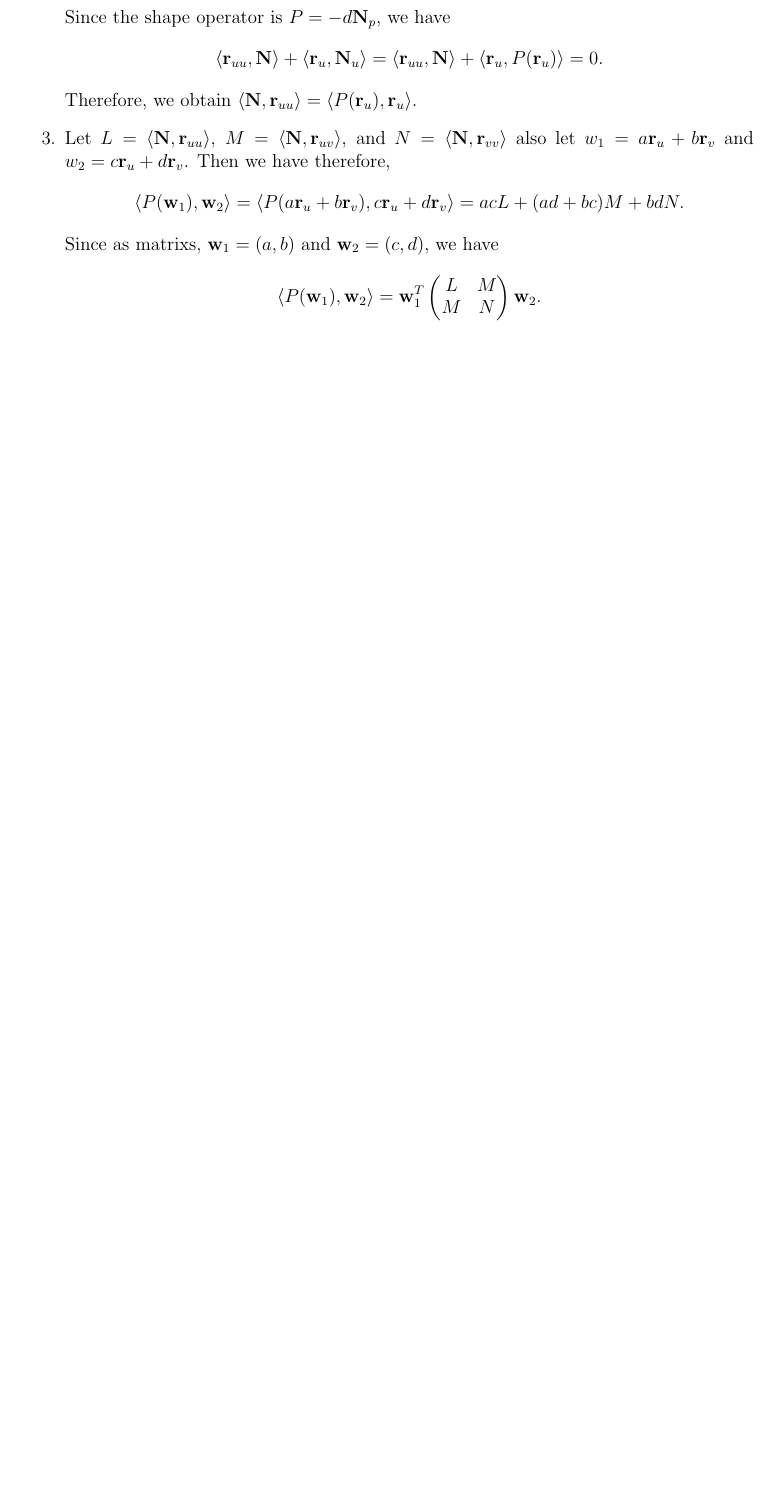
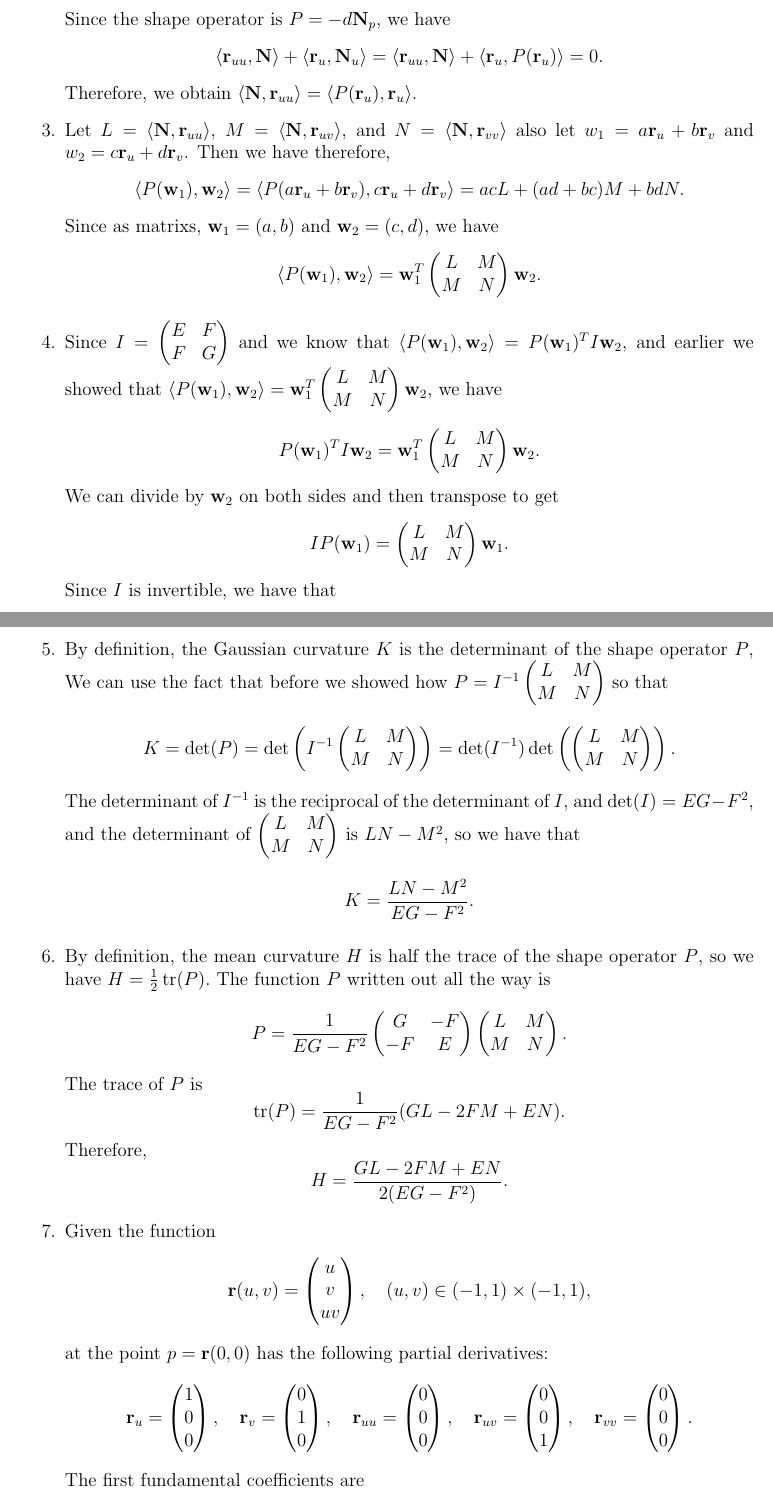
Before and after one commit to JAvalosCalPoly/MAT4200-Homework-8, a LaTeX document (mat4200_hw8.tex): part of page 3 of 3 before the commit and two parts of pages 3 and 4 of 5 after it, the two joined at a grey line, cut so that both start at the same text, the shorter picture padded with empty space. Compiled offline with pdfLaTeX.

Commit message:
Update homework 8 files with latest changes and corrections

```diff
--- a/mat4200_hw8.tex
+++ b/mat4200_hw8.tex
@@ -80,11 +80,62 @@ Lastly, we will use the first and second fundamental forms (which are easy to co
         also let \(w_1=a\mathbf{r}_u + b\mathbf{r}_v\) and \(w_2=c\mathbf{r}_u + d\mathbf{r}_v\). Then we have
         therefore,
         \[
-        \langle P(\mathbf{w}_1), \mathbf{w}_2 \rangle = \langle P(a\mathbf{r}_u + b\mathbf{r}_v), c\mathbf{r}_u + d\mathbf{r}_v \rangle = acL + (ad+bc)M + bdN.
+          \langle P(\mathbf{w}_1), \mathbf{w}_2 \rangle = \langle P(a\mathbf{r}_u + b\mathbf{r}_v), c\mathbf{r}_u + d\mathbf{r}_v \rangle = acL + (ad+bc)M + bdN.
         \]
         Since as matrixs, \(\mathbf{w}_1 = (a,b)\) and \(\mathbf{w}_2 = (c,d)\), we have
         \[
-        \langle P(\mathbf{w}_1), \mathbf{w}_2 \rangle = \mathbf{w}_1^T \begin{pmatrix} L & M \\ M & N\end{pmatrix} \mathbf{w}_2.
+          \langle P(\mathbf{w}_1), \mathbf{w}_2 \rangle = \mathbf{w}_1^T \begin{pmatrix} L & M \\ M & N\end{pmatrix} \mathbf{w}_2.
+        \]
+  \item Since \(I = \begin{pmatrix}
+          E & F \\ F & G
+        \end{pmatrix}\) and we know that \(
+        \langle P(\mathbf{w}_1), \mathbf{w}_2 \rangle = P(\mathbf{w}_1)^T I \mathbf{w}_2\),  and earlier
+        we showed that \(\langle P(\mathbf{w}_1), \mathbf{w}_2 \rangle = \mathbf{w}_1^T \begin{pmatrix} L & M \\ M & N\end{pmatrix} \mathbf{w}_2\), we have
+        \[
+          P(\mathbf{w}_1)^T I \mathbf{w}_2 = \mathbf{w}_1^T \begin{pmatrix} L & M \\ M & N\end{pmatrix} \mathbf{w}_2.
+        \]
+        We can divide by \(\mathbf{w}_2\) on both sides and then transpose to get
+        \[
+          I P(\mathbf{w}_1) = \begin{pmatrix} L & M \\ M & N\end{pmatrix} \mathbf{w}_1.
+        \]
+        Since \(I\) is invertible, we have that
+        \[
+          P(\mathbf{w}_1) = I^{-1} \begin{pmatrix} L & M \\ M & N\end{pmatrix} \mathbf{w}_1.
         \]
 
+  \item By definition, the Gaussian curvature \(K\) is the determinant of the shape operator \(P\), We can use the fact that before we showed how \(P = I^{-1}\begin{pmatrix} L & M \\ M & N\end{pmatrix}\) so that
+        \[
+          K = \det(P) = \det\left(I^{-1}\begin{pmatrix} L & M \\ M & N\end{pmatrix}\right) = \det(I^{-1})\det\left(\begin{pmatrix} L & M \\ M & N\end{pmatrix}\right).
+        \]
+        The determinant of \(I^{-1}\) is the reciprocal of the determinant of \(I\), and \(\det(I) = EG-F^2\), and the determinant of \(\begin{pmatrix} L & M \\ M & N\end{pmatrix}\) is \(LN-M^2\), so we have that
+        \[
+          K = \frac{LN-M^2}{EG-F^2}.
+        \]
 
+  \item By definition, the mean curvature \(H\) is half the trace of the shape operator \(P\), so we have
+        \(
+        H = \frac{1}{2} \operatorname{tr}(P).
+        \)
+        The function \(P\) written out all the way is
+        \[
+          P = \frac{1}{EG-F^2}\begin{pmatrix} G & -F \\ -F & E \end{pmatrix}\begin{pmatrix} L & M \\ M & N\end{pmatrix}.
+        \]
+        The trace of \(P\) is
+        \[
+          \operatorname{tr}(P) = \frac{1}{EG-F^2} (GL - 2FM + EN).
+        \]
+        Therefore,
+        \[
+          H = \frac{GL - 2FM + EN}{2(EG-F^2)}.
+        \]
+
+  \item Given the function \[         \mathbf{r}(u,v) = \begin{pmatrix} u \\ v \\ uv\end{pmatrix},\quad (u,v) \in (-1,1) \times (-1, 1),       \]
+        at the point \(p = \mathbf{r}(0,0)\) has the following partial derivatives:
+        \[
+          \mathbf{r}_u = \begin{pmatrix} 1 \\ 0 \\ 0 \end{pmatrix},\quad
+          \mathbf{r}_v = \begin{pmatrix} 0 \\ 1 \\ 0 \end{pmatrix},\quad
+          \mathbf{r}_{uu} = \begin{pmatrix} 0 \\ 0 \\ 0 \end{pmatrix},\quad
+          \mathbf{r}_{uv} = \begin{pmatrix} 0 \\ 0 \\ 1 \end{pmatrix},\quad
+          \mathbf{r}_{vv} = \begin{pmatrix} 0 \\ 0 \\ 0 \end{pmatrix}.
+        \]
+        The first fundamental coefficients are
```
Also changed, not shown: mat4200_hw8.pdf, mat4200_hw8.tex (23 more changed lines), 5 other files.
